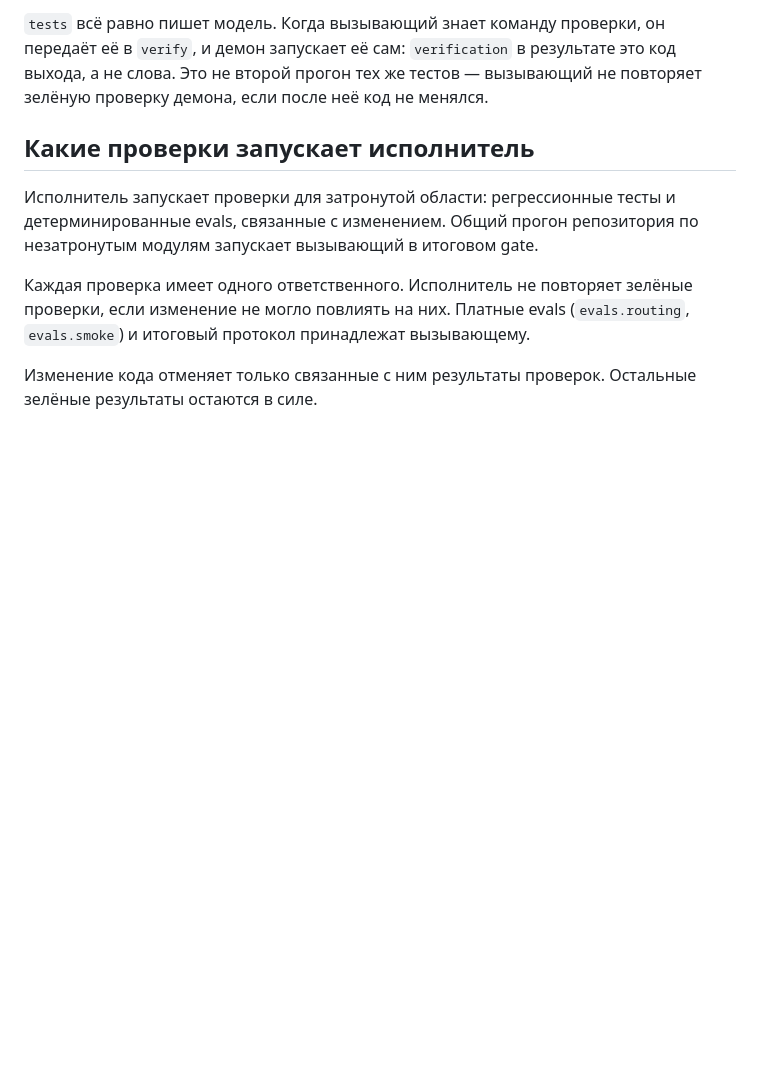
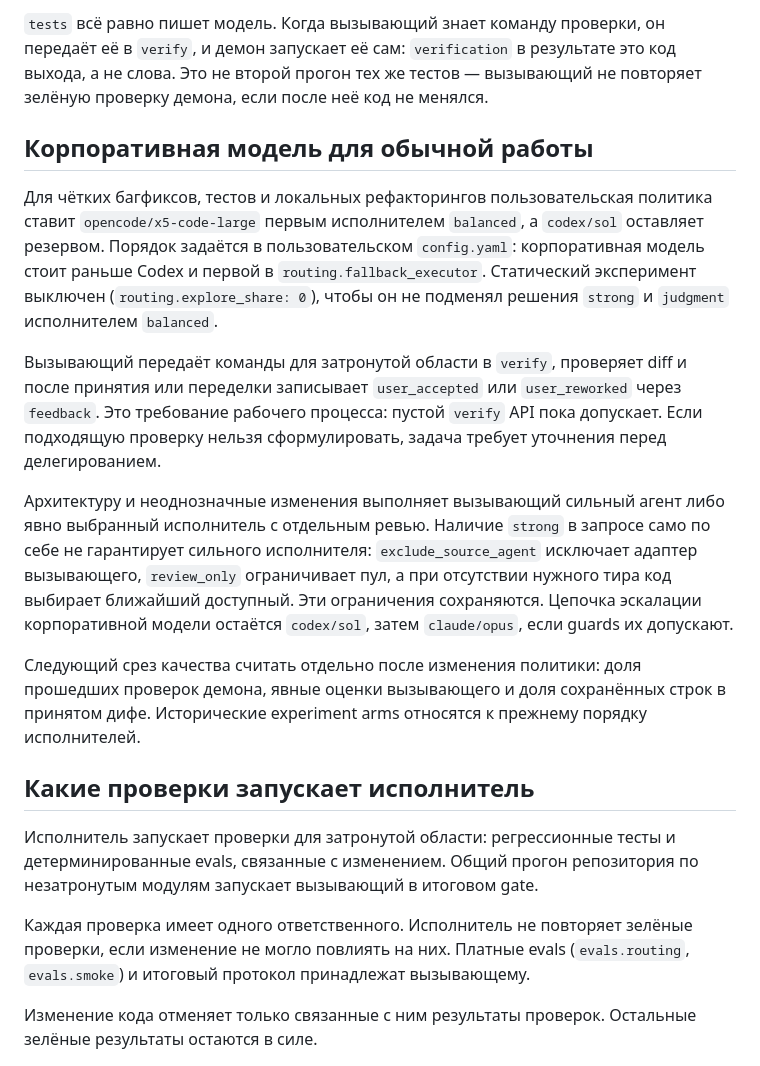
Before and after one commit to tiptop32/agent-dispatch, a Markdown page: docs/workflow.md, the part around the change. Rendered like a GitHub page; blank space fills up the shorter version.

Commit message:
Document corporate-first delegation workflow

```diff
--- a/docs/workflow.md
+++ b/docs/workflow.md
@@ -15,6 +15,33 @@ AgentDispatch делит работу между исполнителем и в
 передаёт её в `verify`, и демон запускает её сам: `verification` в результате
 это код выхода, а не слова. Это не второй прогон тех же тестов — вызывающий не
 повторяет зелёную проверку демона, если после неё код не менялся.
+
+## Корпоративная модель для обычной работы
+
+Для чётких багфиксов, тестов и локальных рефакторингов пользовательская политика
+ставит `opencode/x5-code-large` первым исполнителем `balanced`, а `codex/sol`
+оставляет резервом. Порядок задаётся в пользовательском `config.yaml`: корпоративная
+модель стоит раньше Codex и первой в `routing.fallback_executor`. Статический
+эксперимент выключен (`routing.explore_share: 0`), чтобы он не подменял решения
+`strong` и `judgment` исполнителем `balanced`.
+
+Вызывающий передаёт команды для затронутой области в `verify`, проверяет diff и
+после принятия или переделки записывает `user_accepted` или `user_reworked` через
+`feedback`. Это требование рабочего процесса: пустой `verify` API пока допускает.
+Если подходящую проверку нельзя сформулировать, задача требует уточнения перед
+делегированием.
+
+Архитектуру и неоднозначные изменения выполняет вызывающий сильный агент либо
+явно выбранный исполнитель с отдельным ревью. Наличие `strong` в запросе само по
+себе не гарантирует сильного исполнителя: `exclude_source_agent` исключает адаптер
+вызывающего, `review_only` ограничивает пул, а при отсутствии нужного тира код
+выбирает ближайший доступный. Эти ограничения сохраняются. Цепочка эскалации
+корпоративной модели остаётся `codex/sol`, затем `claude/opus`, если guards их
+допускают.
+
+Следующий срез качества считать отдельно после изменения политики: доля прошедших
+проверок демона, явные оценки вызывающего и доля сохранённых строк в принятом дифе.
+Исторические experiment arms относятся к прежнему порядку исполнителей.
 
 ## Какие проверки запускает исполнитель
 
```
